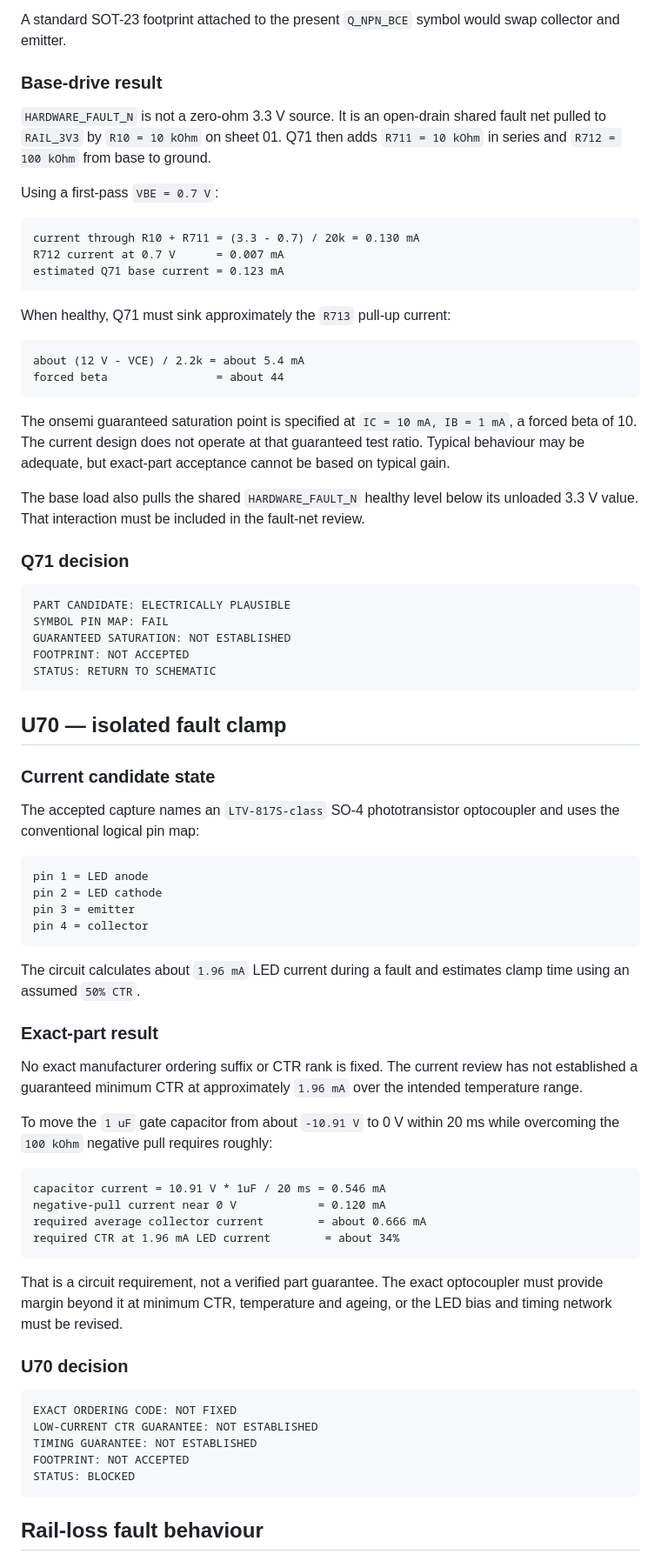
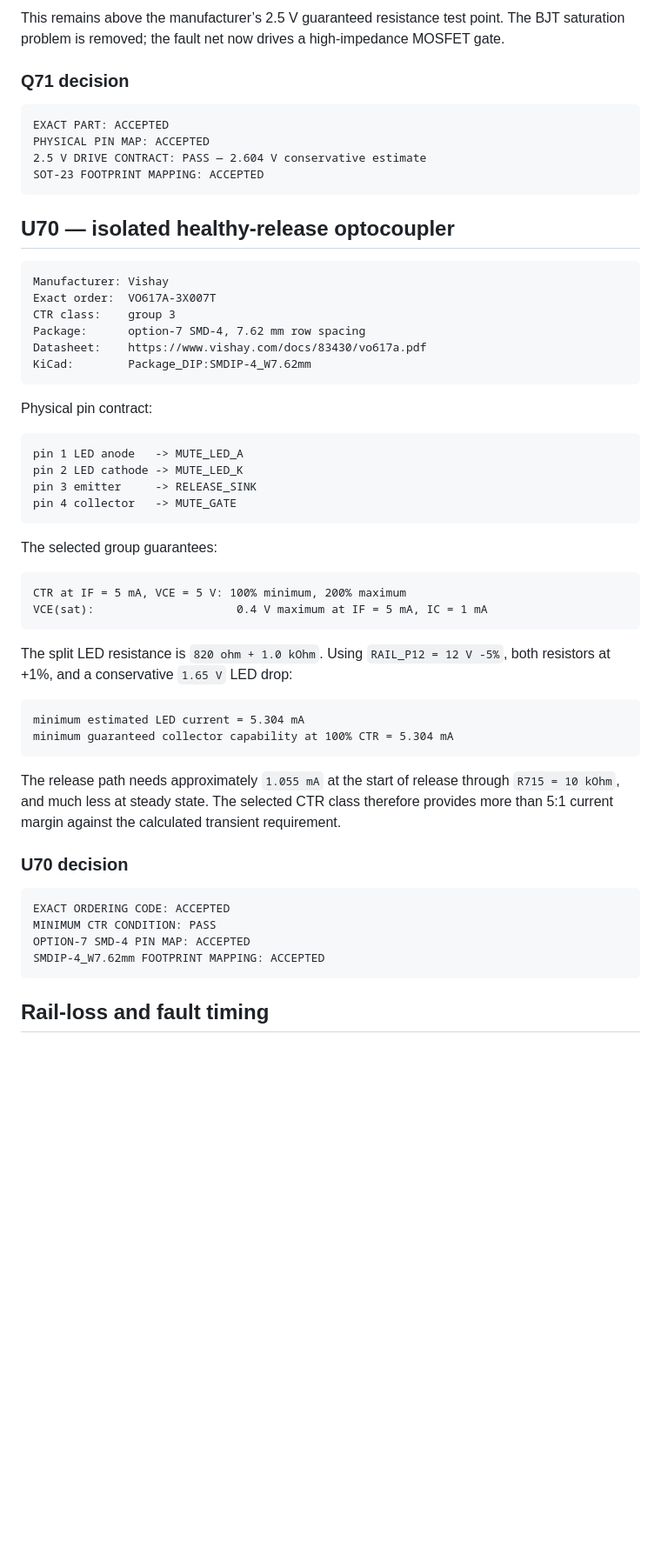
Before and after one commit to armpitpete/merrin-voice-01, a Markdown page: hardware/memory-core-prototype-a/OUTPUT_MUTE_FAULT_PATH_EXACT_PART_REVIEW.md, the part around one of its changes. Shown at 87% size. Rendered like a GitHub page; blank space fills up the shorter version.

````diff
--- a/hardware/memory-core-prototype-a/OUTPUT_MUTE_FAULT_PATH_EXACT_PART_REVIEW.md
+++ b/hardware/memory-core-prototype-a/OUTPUT_MUTE_FAULT_PATH_EXACT_PART_REVIEW.md
@@ -161,77 +128,58 @@ Q71 pin 3 = MUTE_FAULT_HIGH
-A standard SOT-23 footprint attached to the present `Q_NPN_BCE` symbol would swap collector and emitter.
-
-### Base-drive result
-
-`HARDWARE_FAULT_N` is not a zero-ohm 3.3 V source. It is an open-drain shared fault net pulled to `RAIL_3V3` by `R10 = 10 kOhm` on sheet 01. Q71 then adds `R711 = 10 kOhm` in series and `R712 = 100 kOhm` from base to ground.
-
-Using a first-pass `VBE = 0.7 V`:
-
-```text
-current through R10 + R711 = (3.3 - 0.7) / 20k = 0.130 mA
-R712 current at 0.7 V      = 0.007 mA
-estimated Q71 base current = 0.123 mA
-```
-
-When healthy, Q71 must sink approximately the `R713` pull-up current:
-
-```text
-about (12 V - VCE) / 2.2k = about 5.4 mA
-forced beta                = about 44
-```
-
-The onsemi guaranteed saturation point is specified at `IC = 10 mA, IB = 1 mA`, a forced beta of 10. The current design does not operate at that guaranteed test ratio. Typical behaviour may be adequate, but exact-part acceptance cannot be based on typical gain.
-
-The base load also pulls the shared `HARDWARE_FAULT_N` healthy level below its unloaded 3.3 V value. That interaction must be included in the fault-net review.
+This remains above the manufacturer’s 2.5 V guaranteed resistance test point. The BJT saturation problem is removed; the fault net now drives a high-impedance MOSFET gate.
 
 ### Q71 decision
 
 ```text
-PART CANDIDATE: ELECTRICALLY PLAUSIBLE
-SYMBOL PIN MAP: FAIL
-GUARANTEED SATURATION: NOT ESTABLISHED
-FOOTPRINT: NOT ACCEPTED
-STATUS: RETURN TO SCHEMATIC
+EXACT PART: ACCEPTED
+PHYSICAL PIN MAP: ACCEPTED
+2.5 V DRIVE CONTRACT: PASS — 2.604 V conservative estimate
+SOT-23 FOOTPRINT MAPPING: ACCEPTED
 ```
 
-## U70 — isolated fault clamp
-
-### Current candidate state
-
-The accepted capture names an `LTV-817S-class` SO-4 phototransistor optocoupler and uses the conventional logical pin map:
+## U70 — isolated healthy-release optocoupler
 
 ```text
-pin 1 = LED anode
-pin 2 = LED cathode
-pin 3 = emitter
-pin 4 = collector
+Manufacturer: Vishay
+Exact order:  VO617A-3X007T
+CTR class:    group 3
+Package:      option-7 SMD-4, 7.62 mm row spacing
+Datasheet:    https://www.vishay.com/docs/83430/vo617a.pdf
+KiCad:        Package_DIP:SMDIP-4_W7.62mm
 ```
 
-The circuit calculates about `1.96 mA` LED current during a fault and estimates clamp time using an assumed `50% CTR`.
-
-### Exact-part result
-
-No exact manufacturer ordering suffix or CTR rank is fixed. The current review has not established a guaranteed minimum CTR at approximately `1.96 mA` over the intended temperature range.
-
-To move the `1 uF` gate capacitor from about `-10.91 V` to 0 V within 20 ms while overcoming the `100 kOhm` negative pull requires roughly:
+Physical pin contract:
 
 ```text
-capacitor current = 10.91 V * 1uF / 20 ms = 0.546 mA
-negative-pull current near 0 V            = 0.120 mA
-required average collector current        = about 0.666 mA
-required CTR at 1.96 mA LED current        = about 34%
+pin 1 LED anode   -> MUTE_LED_A
+pin 2 LED cathode -> MUTE_LED_K
+pin 3 emitter     -> RELEASE_SINK
+pin 4 collector   -> MUTE_GATE
 ```
 
-That is a circuit requirement, not a verified part guarantee. The exact optocoupler must provide margin beyond it at minimum CTR, temperature and ageing, or the LED bias and timing network must be revised.
+The selected group guarantees:
+
+```text
+CTR at IF = 5 mA, VCE = 5 V: 100% minimum, 200% maximum
+VCE(sat):                     0.4 V maximum at IF = 5 mA, IC = 1 mA
+```
+
+The split LED resistance is `820 ohm + 1.0 kOhm`. Using `RAIL_P12 = 12 V -5%`, both resistors at +1%, and a conservative `1.65 V` LED drop:
+
+```text
+minimum estimated LED current = 5.304 mA
+minimum guaranteed collector capability at 100% CTR = 5.304 mA
+```
+
+The release path needs approximately `1.055 mA` at the start of release through `R715 = 10 kOhm`, and much less at steady state. The selected CTR class therefore provides more than 5:1 current margin against the calculated transient requirement.
 
 ### U70 decision
 
 ```text
-EXACT ORDERING CODE: NOT FIXED
-LOW-CURRENT CTR GUARANTEE: NOT ESTABLISHED
-TIMING GUARANTEE: NOT ESTABLISHED
-FOOTPRINT: NOT ACCEPTED
-STATUS: BLOCKED
+EXACT ORDERING CODE: ACCEPTED
+MINIMUM CTR CONDITION: PASS
+OPTION-7 SMD-4 PIN MAP: ACCEPTED
+SMDIP-4_W7.62mm FOOTPRINT MAPPING: ACCEPTED
 ```
 
-## Rail-loss fault behaviour
+## Rail-loss and fault timing
 
````
Also changed, not shown: other parts of hardware/memory-core-prototype-a/OUTPUT_MUTE_FAULT_PATH_EXACT_PART_REVIEW.md (+109 -127 lines).
